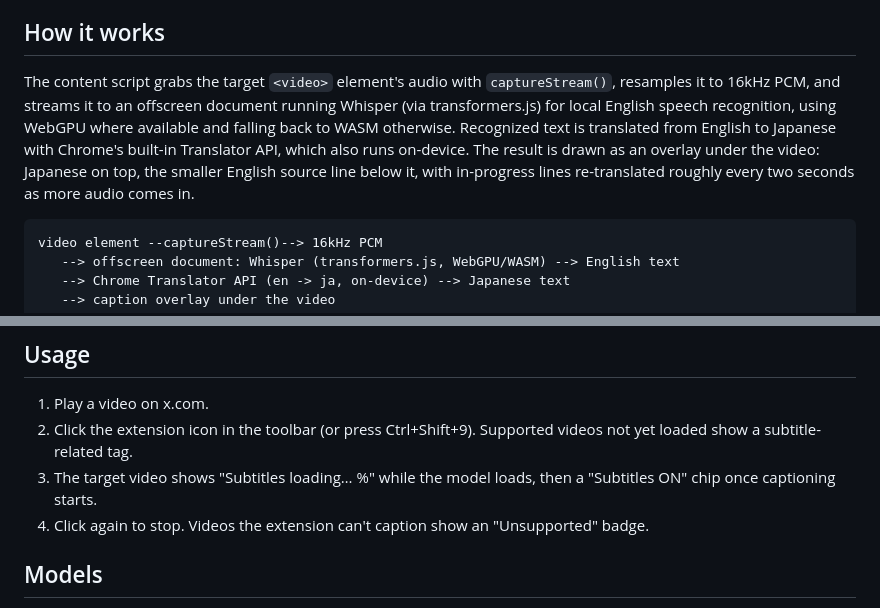
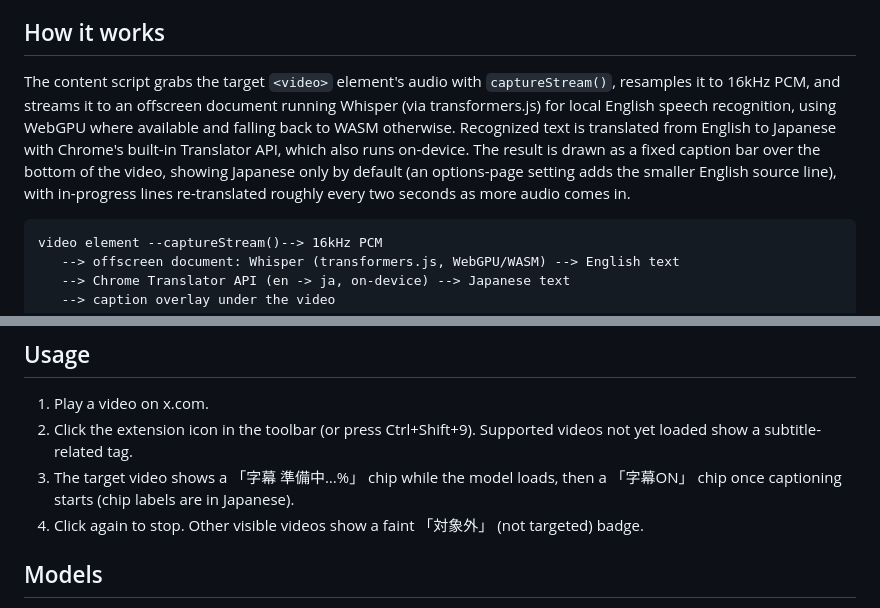
Before and after one commit to Sora-bluesky/x-jimaku, a Markdown page: README.md, 2 parts joined by grey strips. GitHub-like rendering.

Commit message:
Correct README claims to match current behavior
Japanese-only captions are the default (showOriginal is opt-in) and chip labels are quoted as the actual Japanese UI strings. Found by the pre-publication fact check.

Co-Authored-By: Claude Fable 5 <noreply@anthropic.com>

````diff
--- a/README.md
+++ b/README.md
@@ -17,7 +17,7 @@ A Chrome extension (Manifest V3) that overlays live Japanese subtitles on videos
 
 ## How it works
 
-The content script grabs the target `<video>` element's audio with `captureStream()`, resamples it to 16kHz PCM, and streams it to an offscreen document running Whisper (via transformers.js) for local English speech recognition, using WebGPU where available and falling back to WASM otherwise. Recognized text is translated from English to Japanese with Chrome's built-in Translator API, which also runs on-device. The result is drawn as an overlay under the video: Japanese on top, the smaller English source line below it, with in-progress lines re-translated roughly every two seconds as more audio comes in.
+The content script grabs the target `<video>` element's audio with `captureStream()`, resamples it to 16kHz PCM, and streams it to an offscreen document running Whisper (via transformers.js) for local English speech recognition, using WebGPU where available and falling back to WASM otherwise. Recognized text is translated from English to Japanese with Chrome's built-in Translator API, which also runs on-device. The result is drawn as a fixed caption bar over the bottom of the video, showing Japanese only by default (an options-page setting adds the smaller English source line), with in-progress lines re-translated roughly every two seconds as more audio comes in.
 
 ```
 video element --captureStream()--> 16kHz PCM
@@ -39,8 +39,8 @@ Chrome Web Store listing is not available yet. Install from a GitHub Release:
 
 1. Play a video on x.com.
 2. Click the extension icon in the toolbar (or press Ctrl+Shift+9). Supported videos not yet loaded show a subtitle-related tag.
-3. The target video shows "Subtitles loading… %" while the model loads, then a "Subtitles ON" chip once captioning starts.
-4. Click again to stop. Videos the extension can't caption show an "Unsupported" badge.
+3. The target video shows a 「字幕 準備中…%」 chip while the model loads, then a 「字幕ON」 chip once captioning starts (chip labels are in Japanese).
+4. Click again to stop. Other visible videos show a faint 「対象外」 (not targeted) badge.
 
 ## Models
 
````
Also changed, not shown: README.ja.md (+1 -1 lines).
